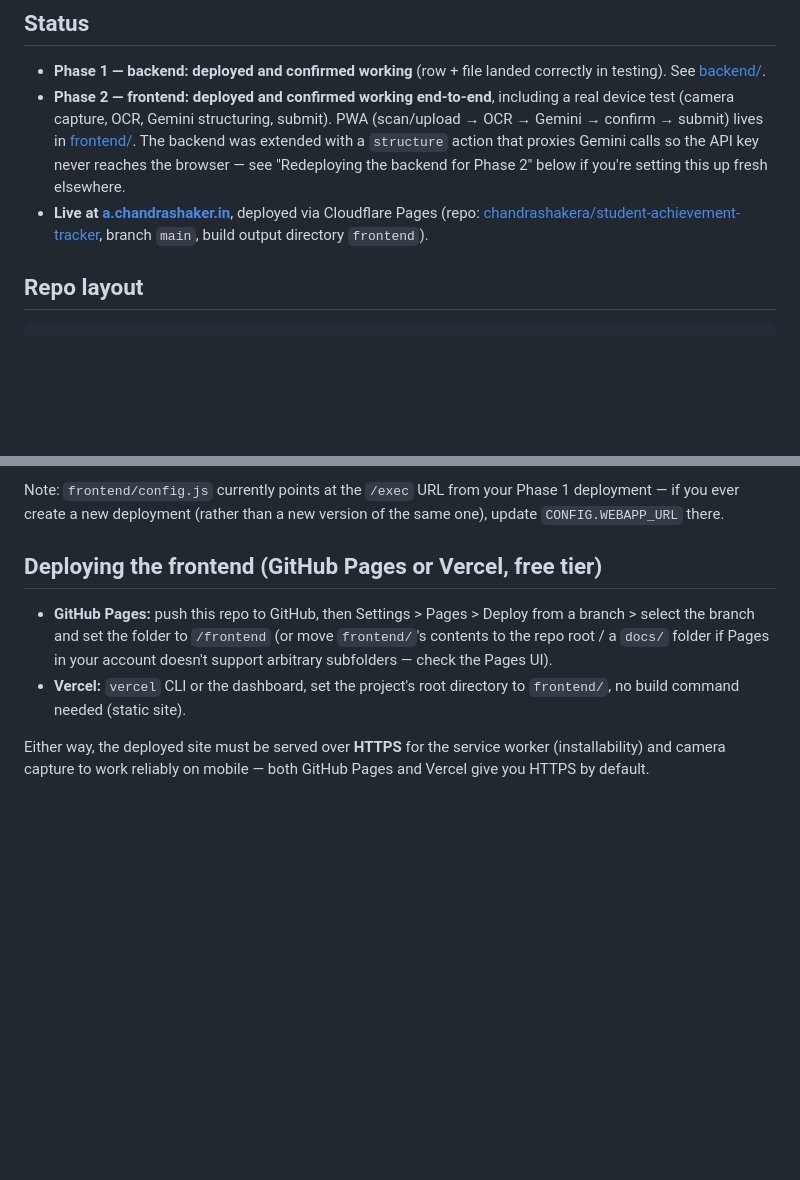
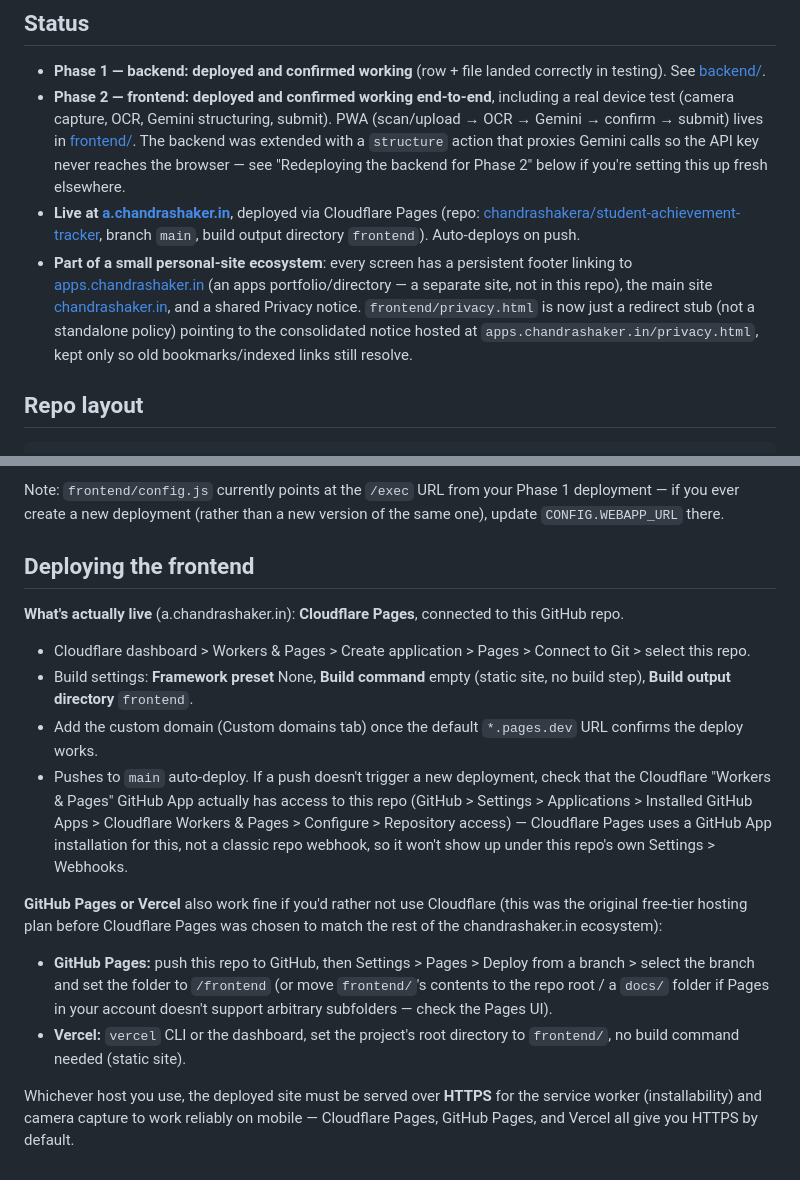
Before and after one commit to chandrashakera/student-achievement-tracker, a Markdown page: README.md, 2 parts joined by grey strips. GitHub-like rendering; blank space fills up the shorter version.

Commit message:
Update README: Cloudflare Pages deployment steps, apps ecosystem footer
README had drifted from the actual implementation in two places:

- "Deploying the frontend" still described the original GitHub
  Pages/Vercel plan from the brief, even though the Status section
  (correctly) says the live site runs on Cloudflare Pages. Added the
  actual Cloudflare Pages setup steps, including the GitHub App
  repository-access gotcha that caused auto-deploy to silently stop
  working earlier, and kept GitHub Pages/Vercel as documented
  alternatives.
- No mention of the persistent footer (Apps Directory / Main Website /
  Privacy) or that frontend/privacy.html is now just a redirect stub
  pointing to a consolidated privacy notice at apps.chandrashaker.in,
  rather than a standalone policy.

Co-Authored-By: Claude Sonnet 5 <noreply@anthropic.com>

```diff
--- a/README.md
+++ b/README.md
@@ -21,7 +21,15 @@ Full spec: [claude_code_build_brief.md](claude_code_build_brief.md)
   fresh elsewhere.
 - **Live at [a.chandrashaker.in](https://a.chandrashaker.in)**, deployed via
   Cloudflare Pages (repo: [chandrashakera/student-achievement-tracker](https://github.com/chandrashakera/student-achievement-tracker),
-  branch `main`, build output directory `frontend`).
+  branch `main`, build output directory `frontend`). Auto-deploys on push.
+- **Part of a small personal-site ecosystem**: every screen has a persistent
+  footer linking to [apps.chandrashaker.in](https://apps.chandrashaker.in)
+  (an apps portfolio/directory — a separate site, not in this repo), the
+  main site [chandrashaker.in](https://chandrashaker.in), and a shared
+  Privacy notice. `frontend/privacy.html` is now just a redirect stub (not
+  a standalone policy) pointing to the consolidated notice hosted at
+  `apps.chandrashaker.in/privacy.html`, kept only so old bookmarks/indexed
+  links still resolve.
 
 ## Repo layout
 
@@ -331,7 +339,27 @@ Note: `frontend/config.js` currently points at the `/exec` URL from your
 Phase 1 deployment — if you ever create a new deployment (rather than a new
 version of the same one), update `CONFIG.WEBAPP_URL` there.
 
-## Deploying the frontend (GitHub Pages or Vercel, free tier)
+## Deploying the frontend
+
+**What's actually live** (a.chandrashaker.in): **Cloudflare Pages**, connected
+to this GitHub repo.
+
+- Cloudflare dashboard > Workers & Pages > Create application > Pages >
+  Connect to Git > select this repo.
+- Build settings: **Framework preset** None, **Build command** empty (static
+  site, no build step), **Build output directory** `frontend`.
+- Add the custom domain (Custom domains tab) once the default `*.pages.dev`
+  URL confirms the deploy works.
+- Pushes to `main` auto-deploy. If a push doesn't trigger a new deployment,
+  check that the Cloudflare "Workers & Pages" GitHub App actually has access
+  to this repo (GitHub > Settings > Applications > Installed GitHub Apps >
+  Cloudflare Workers & Pages > Configure > Repository access) — Cloudflare
+  Pages uses a GitHub App installation for this, not a classic repo webhook,
+  so it won't show up under this repo's own Settings > Webhooks.
+
+**GitHub Pages or Vercel** also work fine if you'd rather not use Cloudflare
+(this was the original free-tier hosting plan before Cloudflare Pages was
+chosen to match the rest of the chandrashaker.in ecosystem):
 
 - **GitHub Pages:** push this repo to GitHub, then Settings > Pages > Deploy
   from a branch > select the branch and set the folder to `/frontend` (or
@@ -340,6 +368,7 @@ version of the same one), update `CONFIG.WEBAPP_URL` there.
 - **Vercel:** `vercel` CLI or the dashboard, set the project's root directory
   to `frontend/`, no build command needed (static site).
 
-Either way, the deployed site must be served over **HTTPS** for the service
-worker (installability) and camera capture to work reliably on mobile —
-both GitHub Pages and Vercel give you HTTPS by default.
+Whichever host you use, the deployed site must be served over **HTTPS** for
+the service worker (installability) and camera capture to work reliably on
+mobile — Cloudflare Pages, GitHub Pages, and Vercel all give you HTTPS by
+default.
```
